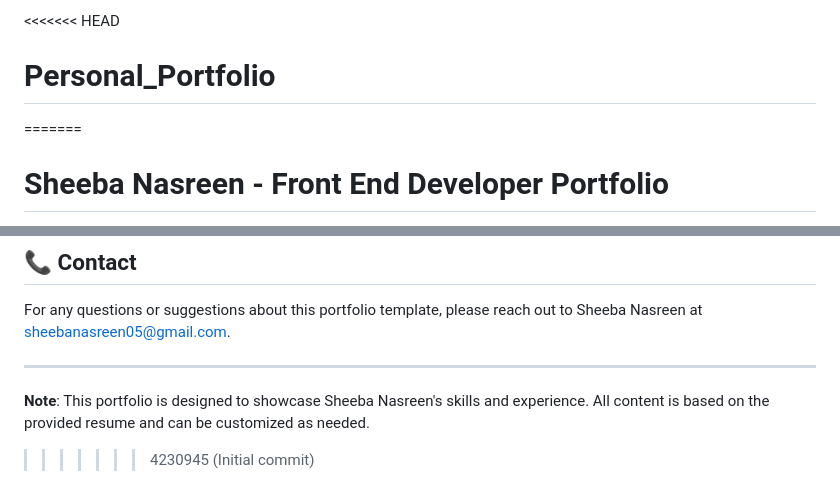
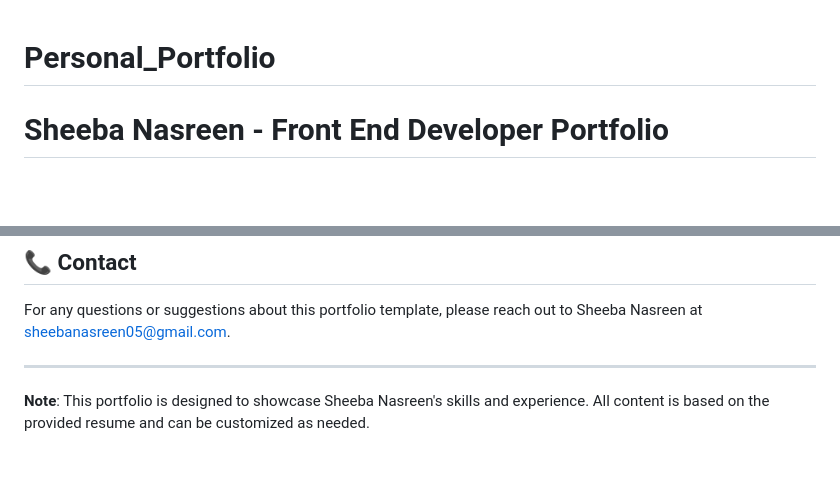
Before and after one commit to sheeba0511/Personal_Portfolio, a Markdown page: README.md, 2 parts joined by grey strips. Rendered like a GitHub page; blank space fills up the shorter version.

```diff
--- a/README.md
+++ b/README.md
@@ -1,6 +1,6 @@
-<<<<<<< HEAD
+
 # Personal_Portfolio
-=======
+
 # Sheeba Nasreen - Front End Developer Portfolio
 
 A modern, responsive portfolio website showcasing Sheeba Nasreen's skills, projects, and experience as a Front End Developer.
@@ -133,4 +133,3 @@ For any questions or suggestions about this portfolio template, please reach out
 ---
 
 **Note**: This portfolio is designed to showcase Sheeba Nasreen's skills and experience. All content is based on the provided resume and can be customized as needed.
->>>>>>> 4230945 (Initial commit)
```
